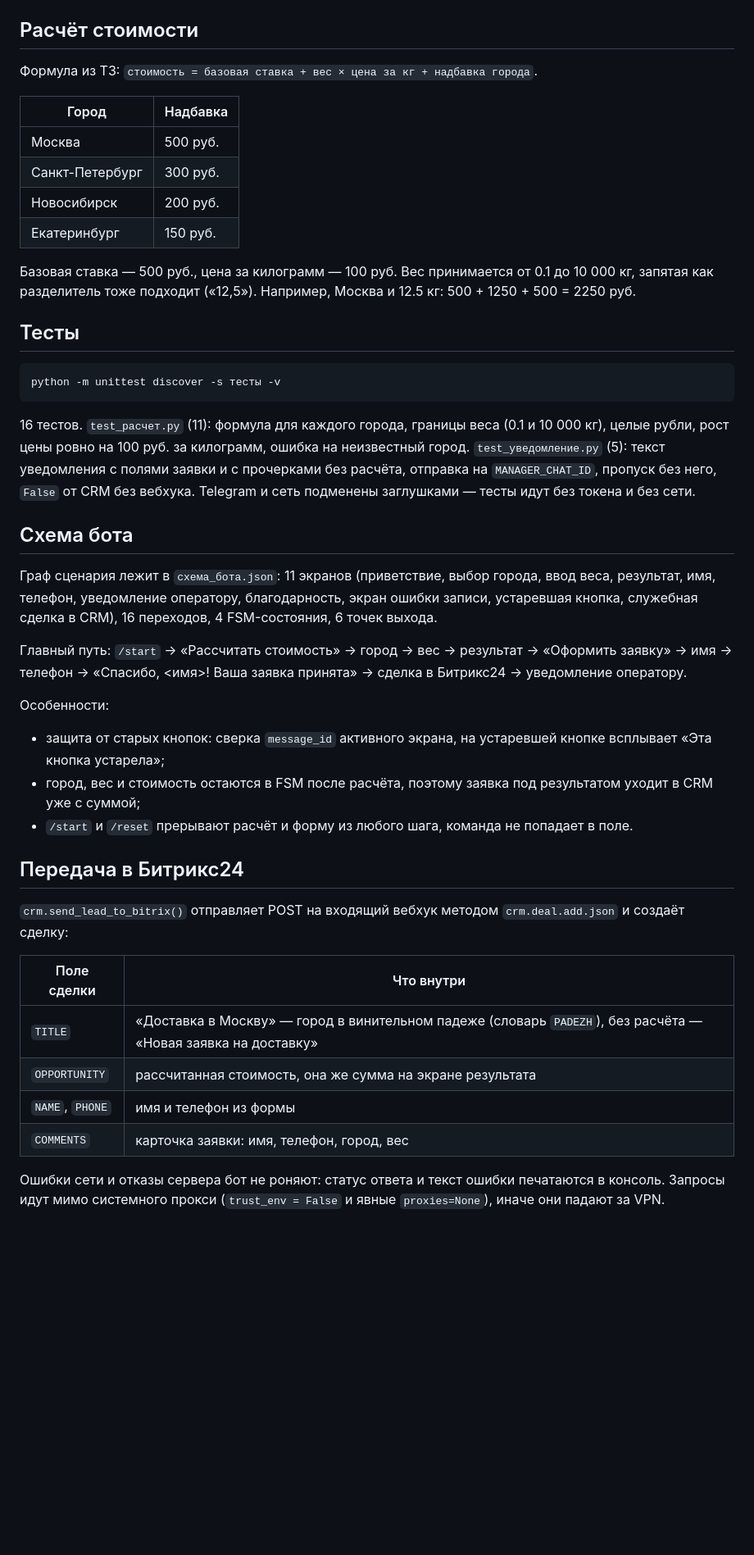
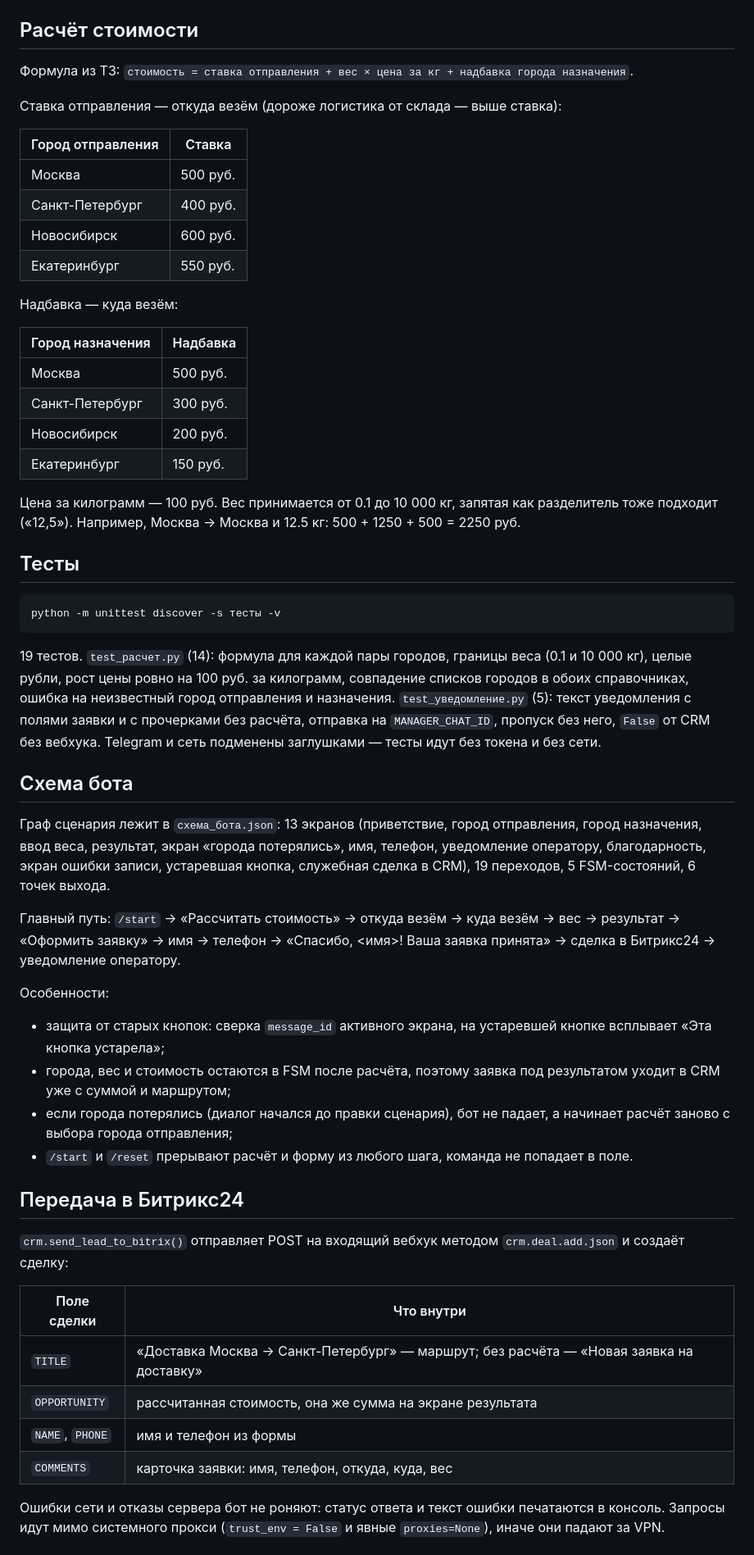
Before and after one commit to Lilys70/delivery-calc-bot, a Markdown page: README.md, the part around one of its changes. Shown at 82% size. Rendered like a GitHub page; blank space fills up the shorter version.

````diff
--- a/README.md
+++ b/README.md
@@ -67,19 +68,31 @@ python bot.py
 
 ## Расчёт стоимости
 
-Формула из ТЗ: `стоимость = базовая ставка + вес × цена за кг +
-надбавка города`.
+Формула из ТЗ: `стоимость = ставка отправления + вес × цена за кг +
+надбавка города назначения`.
 
-| Город | Надбавка |
+Ставка отправления — откуда везём (дороже логистика от склада — выше
+ставка):
+
+| Город отправления | Ставка |
+| --- | --- |
+| Москва | 500 руб. |
+| Санкт-Петербург | 400 руб. |
+| Новосибирск | 600 руб. |
+| Екатеринбург | 550 руб. |
+
+Надбавка — куда везём:
+
+| Город назначения | Надбавка |
 | --- | --- |
 | Москва | 500 руб. |
 | Санкт-Петербург | 300 руб. |
 | Новосибирск | 200 руб. |
 | Екатеринбург | 150 руб. |
 
-Базовая ставка — 500 руб., цена за килограмм — 100 руб. Вес принимается
-от 0.1 до 10 000 кг, запятая как разделитель тоже подходит («12,5»).
-Например, Москва и 12.5 кг: 500 + 1250 + 500 = 2250 руб.
+Цена за килограмм — 100 руб. Вес принимается от 0.1 до 10 000 кг,
+запятая как разделитель тоже подходит («12,5»). Например, Москва →
+Москва и 12.5 кг: 500 + 1250 + 500 = 2250 руб.
 
 ## Тесты
 
@@ -87,33 +100,37 @@ python bot.py
 python -m unittest discover -s тесты -v
 ```
 
-16 тестов. `test_расчет.py` (11): формула для каждого города, границы
-веса (0.1 и 10 000 кг), целые рубли, рост цены ровно на 100 руб. за
-килограмм, ошибка на неизвестный город. `test_уведомление.py` (5):
-текст уведомления с полями заявки и с прочерками без расчёта,
-отправка на `MANAGER_CHAT_ID`, пропуск без него, `False` от CRM
-без вебхука. Telegram и сеть подменены заглушками — тесты идут
-без токена и без сети.
+19 тестов. `test_расчет.py` (14): формула для каждой пары городов,
+границы веса (0.1 и 10 000 кг), целые рубли, рост цены ровно на
+100 руб. за килограмм, совпадение списков городов в обоих
+справочниках, ошибка на неизвестный город отправления и назначения.
+`test_уведомление.py` (5): текст уведомления с полями заявки и с
+прочерками без расчёта, отправка на `MANAGER_CHAT_ID`, пропуск без
+него, `False` от CRM без вебхука. Telegram и сеть подменены
+заглушками — тесты идут без токена и без сети.
 
 
 ## Схема бота
 
-Граф сценария лежит в `схема_бота.json`: 11 экранов (приветствие,
-выбор города, ввод веса, результат, имя, телефон, уведомление
-оператору, благодарность, экран ошибки записи, устаревшая кнопка,
-служебная сделка в CRM), 16 переходов, 4 FSM-состояния, 6 точек
-выхода.
+Граф сценария лежит в `схема_бота.json`: 13 экранов (приветствие,
+город отправления, город назначения, ввод веса, результат, экран
+«города потерялись», имя, телефон, уведомление оператору,
+благодарность, экран ошибки записи, устаревшая кнопка, служебная
+сделка в CRM), 19 переходов, 5 FSM-состояний, 6 точек выхода.
 
-Главный путь: `/start` → «Рассчитать стоимость» → город → вес →
-результат → «Оформить заявку» → имя → телефон → «Спасибо, <имя>!
-Ваша заявка принята» → сделка в Битрикс24 → уведомление оператору.
+Главный путь: `/start` → «Рассчитать стоимость» → откуда везём → куда
+везём → вес → результат → «Оформить заявку» → имя → телефон →
+«Спасибо, <имя>! Ваша заявка принята» → сделка в Битрикс24 →
+уведомление оператору.
 
 Особенности:
 
 - защита от старых кнопок: сверка `message_id` активного экрана,
   на устаревшей кнопке всплывает «Эта кнопка устарела»;
-- город, вес и стоимость остаются в FSM после расчёта, поэтому заявка
-  под результатом уходит в CRM уже с суммой;
+- города, вес и стоимость остаются в FSM после расчёта, поэтому заявка
+  под результатом уходит в CRM уже с суммой и маршрутом;
+- если города потерялись (диалог начался до правки сценария), бот
+  не падает, а начинает расчёт заново с выбора города отправления;
 - `/start` и `/reset` прерывают расчёт и форму из любого шага, команда
   не попадает в поле.
 
@@ -124,10 +141,10 @@ python -m unittest discover -s тесты -v
 
 | Поле сделки | Что внутри |
 | --- | --- |
-| `TITLE` | «Доставка в Москву» — город в винительном падеже (словарь `PADEZH`), без расчёта — «Новая заявка на доставку» |
+| `TITLE` | «Доставка Москва → Санкт-Петербург» — маршрут; без расчёта — «Новая заявка на доставку» |
 | `OPPORTUNITY` | рассчитанная стоимость, она же сумма на экране результата |
 | `NAME`, `PHONE` | имя и телефон из формы |
-| `COMMENTS` | карточка заявки: имя, телефон, город, вес |
+| `COMMENTS` | карточка заявки: имя, телефон, откуда, куда, вес |
 
 Ошибки сети и отказы сервера бот не роняют: статус ответа и текст
 ошибки печатаются в консоль. Запросы идут мимо системного прокси
````
Also changed, not shown: other parts of README.md (+73 -52 lines), Тетрадь_карьерных_действий.md (added, +82 -0 lines), Медиа/bitrix-deal.jpg, Медиа/bot-destination.jpg (added), Медиа/bot-origin.jpg (added), Медиа/bot-result.jpg (added), 8 other files.
